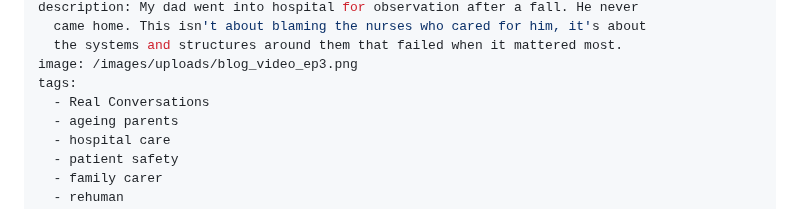
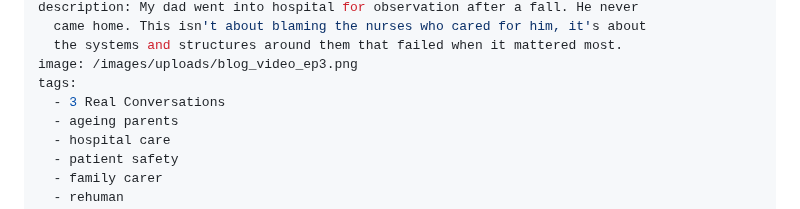
Before and after one commit to BlogMeetNavo/navo-blog, a Markdown page: src/posts/what-happened-to-my-dad.md, the part around the change. GitHub-like rendering.

Commit message:
Update Blog Posts “what-happened-to-my-dad”

```diff
--- a/src/posts/what-happened-to-my-dad.md
+++ b/src/posts/what-happened-to-my-dad.md
@@ -8,7 +8,7 @@ description: My dad went into hospital for observation after a fall. He never
   the systems and structures around them that failed when it mattered most.
 image: /images/uploads/blog_video_ep3.png
 tags:
-  - Real Conversations
+  - 3 Real Conversations
   - ageing parents
   - hospital care
   - patient safety
```
